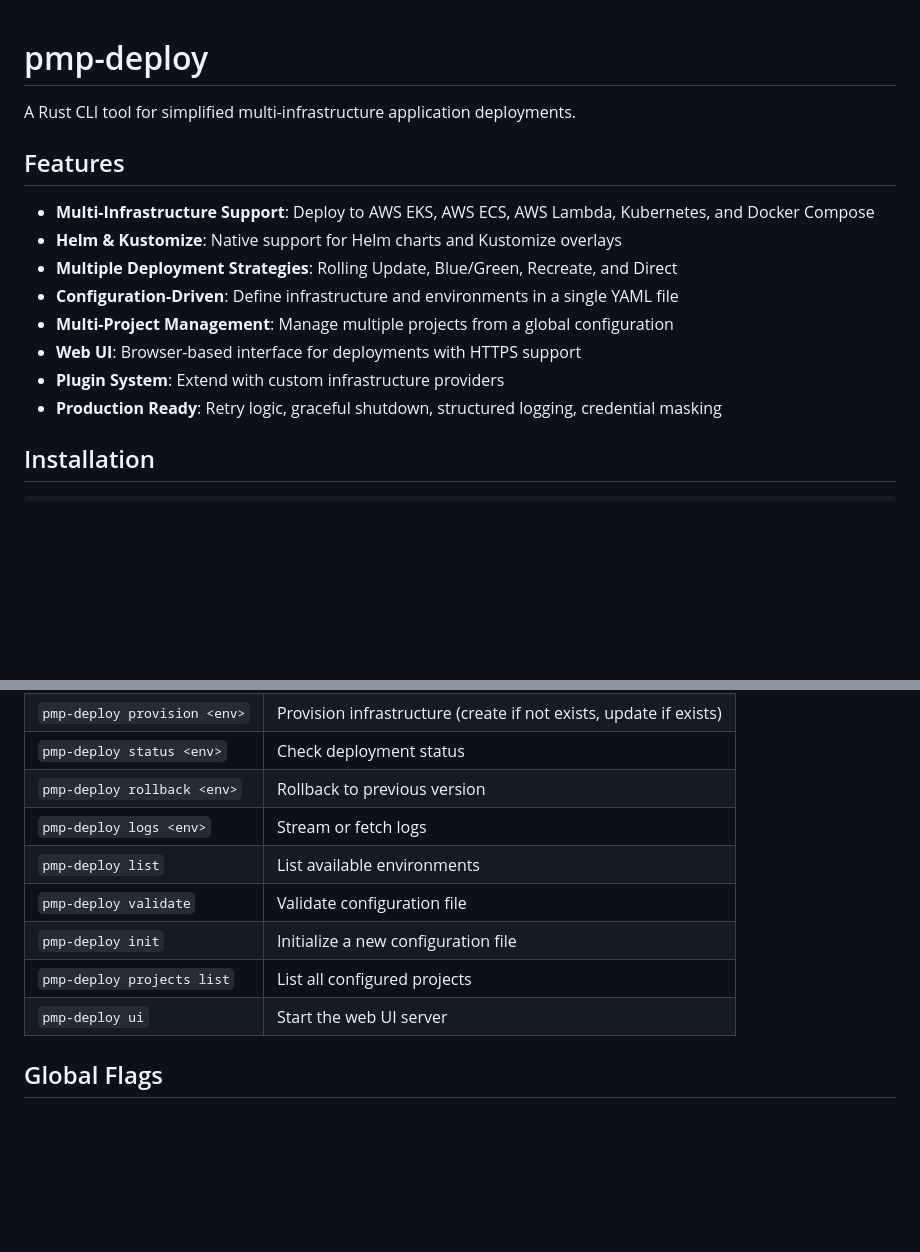
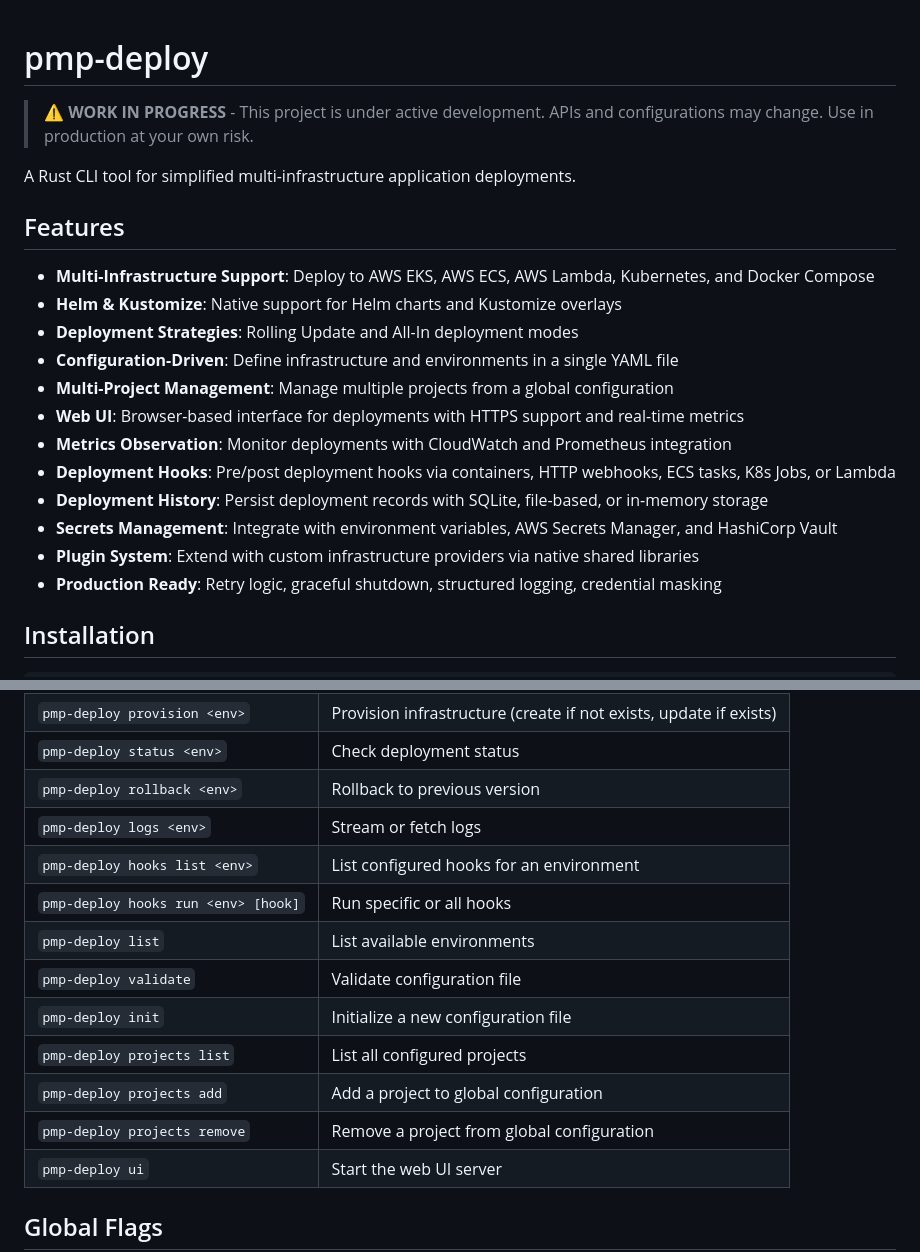
Before and after one commit to comfortablynumb/pmp-deploy, a Markdown page: README.md, 2 parts joined by grey strips. GitHub-like rendering; blank space fills up the shorter version.

Commit message:
docs: updated docs

```diff
--- a/README.md
+++ b/README.md
@@ -1,4 +1,6 @@
 # pmp-deploy
+
+> ⚠️ **WORK IN PROGRESS** - This project is under active development. APIs and configurations may change. Use in production at your own risk.
 
 A Rust CLI tool for simplified multi-infrastructure application deployments.
 
@@ -6,11 +8,15 @@ A Rust CLI tool for simplified multi-infrastructure application deployments.
 
 - **Multi-Infrastructure Support**: Deploy to AWS EKS, AWS ECS, AWS Lambda, Kubernetes, and Docker Compose
 - **Helm & Kustomize**: Native support for Helm charts and Kustomize overlays
-- **Multiple Deployment Strategies**: Rolling Update, Blue/Green, Recreate, and Direct
+- **Deployment Strategies**: Rolling Update and All-In deployment modes
 - **Configuration-Driven**: Define infrastructure and environments in a single YAML file
 - **Multi-Project Management**: Manage multiple projects from a global configuration
-- **Web UI**: Browser-based interface for deployments with HTTPS support
-- **Plugin System**: Extend with custom infrastructure providers
+- **Web UI**: Browser-based interface for deployments with HTTPS support and real-time metrics
+- **Metrics Observation**: Monitor deployments with CloudWatch and Prometheus integration
+- **Deployment Hooks**: Pre/post deployment hooks via containers, HTTP webhooks, ECS tasks, K8s Jobs, or Lambda
+- **Deployment History**: Persist deployment records with SQLite, file-based, or in-memory storage
+- **Secrets Management**: Integrate with environment variables, AWS Secrets Manager, and HashiCorp Vault
+- **Plugin System**: Extend with custom infrastructure providers via native shared libraries
 - **Production Ready**: Retry logic, graceful shutdown, structured logging, credential masking
 
 ## Installation
@@ -85,10 +91,14 @@ pmp-deploy deploy development
 | `pmp-deploy status <env>` | Check deployment status |
 | `pmp-deploy rollback <env>` | Rollback to previous version |
 | `pmp-deploy logs <env>` | Stream or fetch logs |
+| `pmp-deploy hooks list <env>` | List configured hooks for an environment |
+| `pmp-deploy hooks run <env> [hook]` | Run specific or all hooks |
 | `pmp-deploy list` | List available environments |
 | `pmp-deploy validate` | Validate configuration file |
 | `pmp-deploy init` | Initialize a new configuration file |
 | `pmp-deploy projects list` | List all configured projects |
+| `pmp-deploy projects add` | Add a project to global configuration |
+| `pmp-deploy projects remove` | Remove a project from global configuration |
 | `pmp-deploy ui` | Start the web UI server |
 
 ## Global Flags
```
Also changed, not shown: other parts of README.md (+3 -0 lines).
